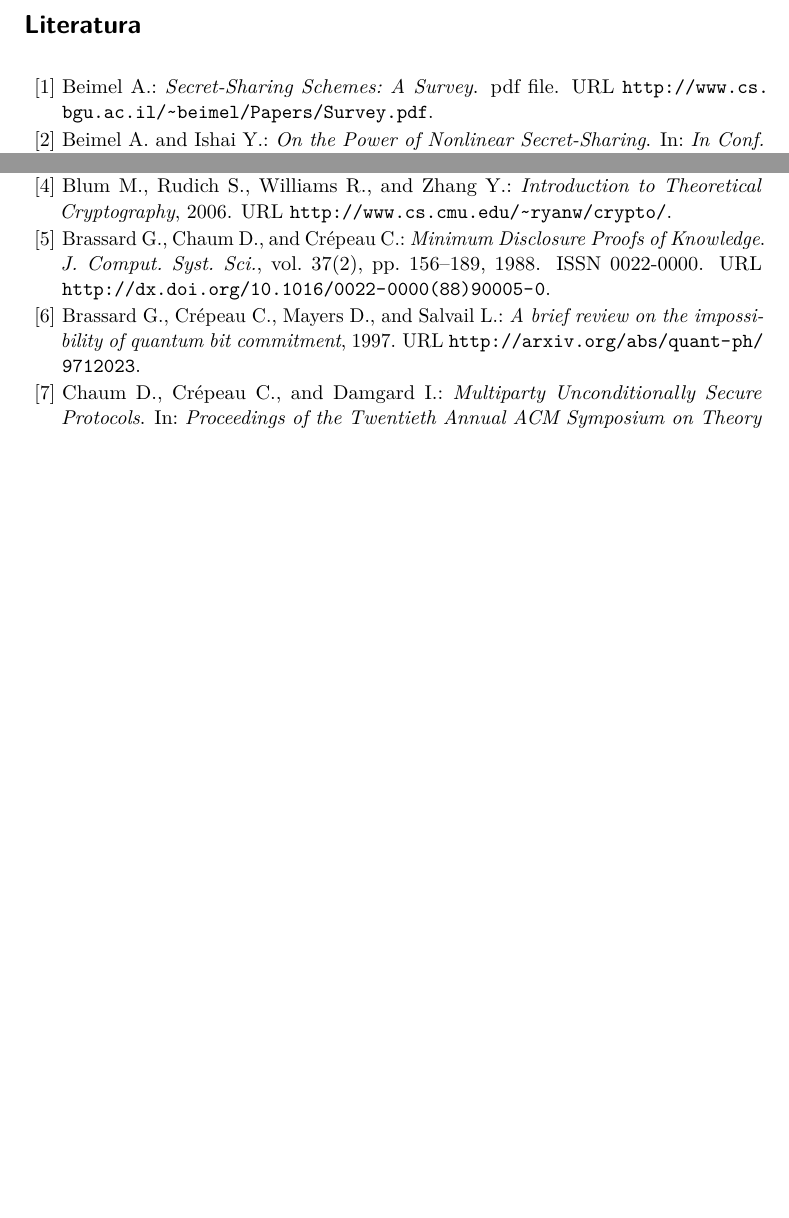
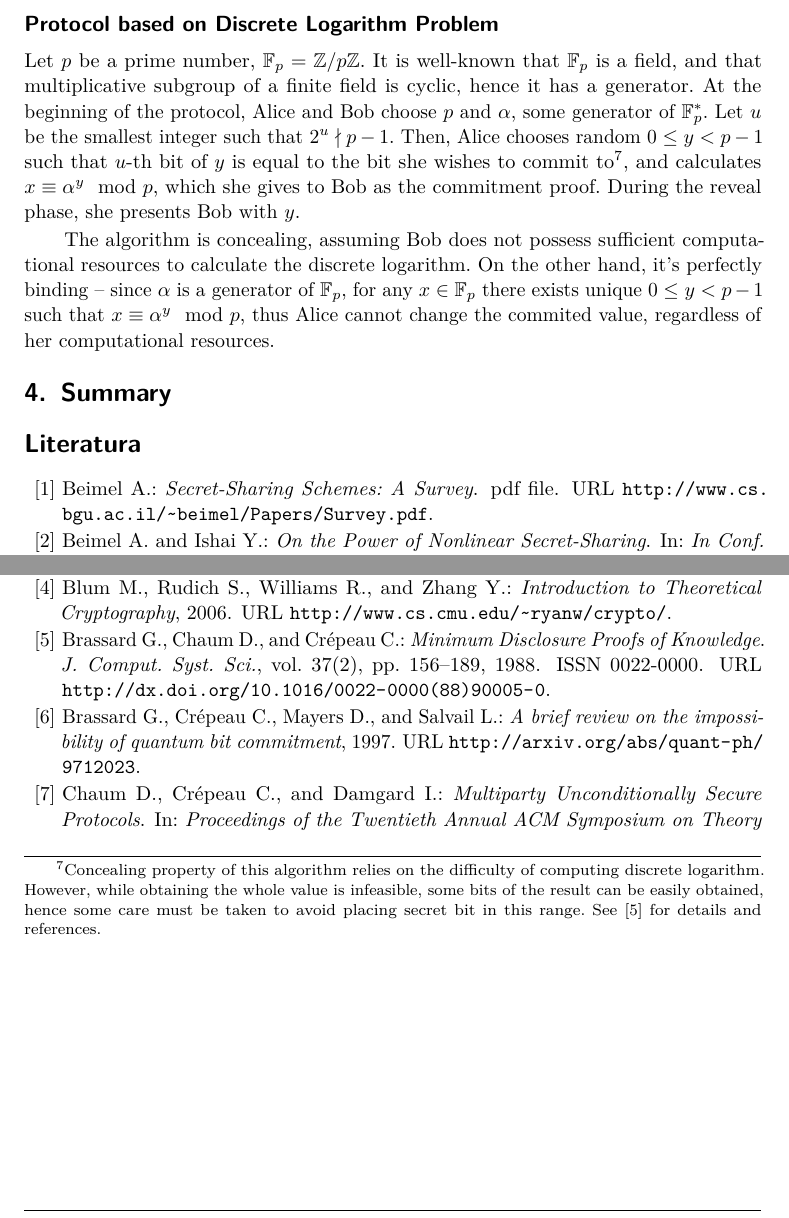
Before and after one commit to marcinlos/quantum-article, a LaTeX paper (artykul.tex): two parts of page 7 of 8 before the commit and two parts of page 7 of 9 after it, joined at a grey line, cut at the place of the change, the shorter picture padded with empty space. Compiled offline with pdfLaTeX.

Commit message:
Added section on discrete logarithm approach

```diff
--- a/artykul.tex
+++ b/artykul.tex
@@ -11,6 +11,10 @@
 %\usepackage[pdftex]{hyperref}
 %\usepackage{bookmark}
 \usepackage{url}
+
+\usepackage{amssymb}
+\usepackage{amsthm}
+\usepackage{amsmath}
 
 \usepackage{polski}
 \usepackage[polish]{babel}
@@ -266,6 +273,31 @@ This is one of the oldest and simplest proposed algorithms, presented as an ,,el
 in the original paper that actually defined the notion of commitment scheme \cite{Brassard88}, and
 used it as a primitive to construct zero-knowledge protocols.
 
+\subsection*{Protocol based on Discrete Logarithm Problem}
+
+Let \(p\) be a prime number, \(\mathbb{F}_p=\mathbb{Z}/p\mathbb{Z}\). It is well-known that
+\(\mathbb{F}_p\) is a field, and that multiplicative subgroup of a finite field is cyclic, hence it
+has a generator. At the beginning of the protocol, Alice and Bob choose \(p\) and \(\alpha\), some
+generator of \(\mathbb{F}^*_p\). Let \(u\) be the smallest integer such that \(2^u \nmid p-1\).
+Then, Alice chooses random \(0\leq y < p-1\) such that \(u\)-th bit of \(y\) is equal to the bit
+she wishes to commit to\footnotemark, and calculates \(x\equiv \alpha^y \mod p\), which she gives
+to Bob as the commitment proof. During the reveal phase, she presents Bob with \(y\).
+
+The algorithm is concealing, assuming Bob does not possess sufficient computational resources to
+calculate the discrete logarithm. On the other hand, it's perfectly binding -- since \(\alpha\) is
+a generator of \(\mathbb{F}_p\), for any \(x\in\mathbb{F}_p\) there exists unique \(0\leq y < p-1\)
+such that \(x\equiv \alpha^y \mod p\), thus Alice cannot change the commited value, regardless
+of her computational resources.
+
+\footnotetext{
+Concealing property of this algorithm relies on the difficulty of computing discrete logarithm.
+However, while obtaining the whole value is infeasible, some bits of the result can be easily
+obtained, hence some care must be taken to avoid placing secret bit in this range. See
+\cite{Brassard88} for details and references.
+}
+
+\section{Summary}
+
 \nocite{*}
 
 \bibliographystyle{cs-agh}
```
Also changed, not shown: artykul.tex (15 more changed lines).
